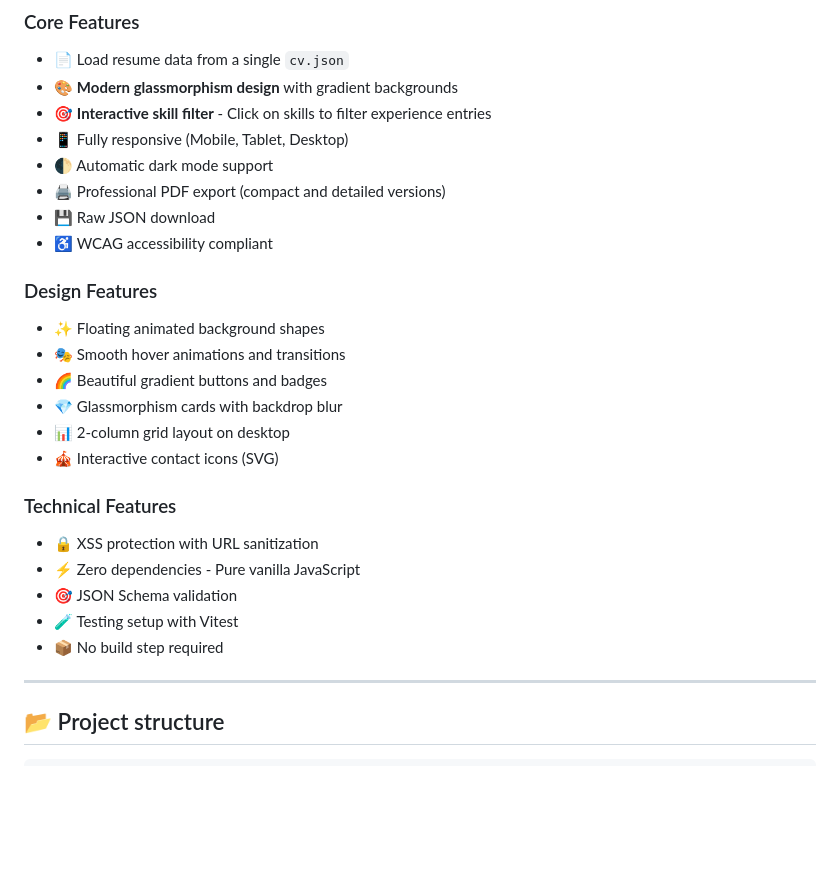
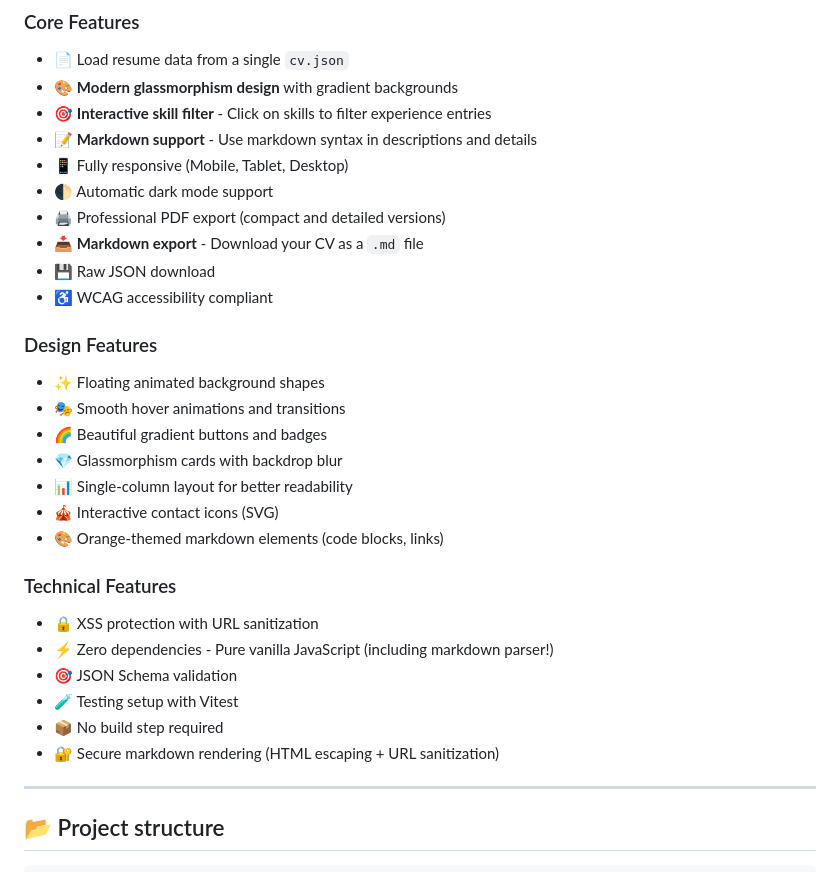
Before and after one commit to slauger/resume-web, a Markdown page: README.md, the part around one of its changes. GitHub-like rendering; blank space fills up the shorter version.

```diff
--- a/README.md
+++ b/README.md
@@ -17,9 +17,11 @@ It is designed to be hosted statically (e.g. via GitHub Pages, GitLab Pages, or
 - 📄 Load resume data from a single `cv.json`
 - 🎨 **Modern glassmorphism design** with gradient backgrounds
 - 🎯 **Interactive skill filter** - Click on skills to filter experience entries
+- 📝 **Markdown support** - Use markdown syntax in descriptions and details
 - 📱 Fully responsive (Mobile, Tablet, Desktop)
 - 🌓 Automatic dark mode support
 - 🖨️ Professional PDF export (compact and detailed versions)
+- 📥 **Markdown export** - Download your CV as a `.md` file
 - 💾 Raw JSON download
 - ♿ WCAG accessibility compliant
 
@@ -28,15 +30,17 @@ It is designed to be hosted statically (e.g. via GitHub Pages, GitLab Pages, or
 - 🎭 Smooth hover animations and transitions
 - 🌈 Beautiful gradient buttons and badges
 - 💎 Glassmorphism cards with backdrop blur
-- 📊 2-column grid layout on desktop
+- 📊 Single-column layout for better readability
 - 🎪 Interactive contact icons (SVG)
+- 🎨 Orange-themed markdown elements (code blocks, links)
 
 ### Technical Features
 - 🔒 XSS protection with URL sanitization
-- ⚡ Zero dependencies - Pure vanilla JavaScript
+- ⚡ Zero dependencies - Pure vanilla JavaScript (including markdown parser!)
 - 🎯 JSON Schema validation
 - 🧪 Testing setup with Vitest
 - 📦 No build step required
+- 🔐 Secure markdown rendering (HTML escaping + URL sanitization)
 
 ---
 
```
Also changed, not shown: other parts of README.md (+27 -4 lines).
